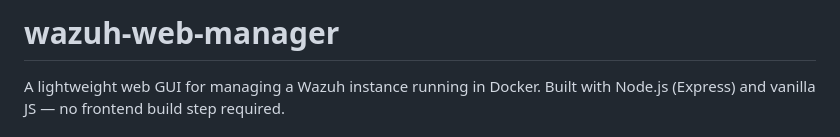
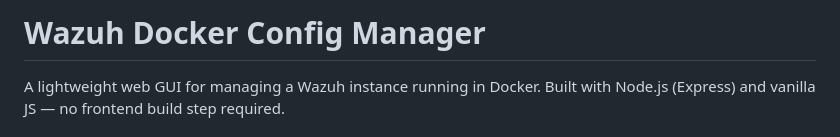
Before and after one commit to VJakoby/wazuh-docker-config-manager, a Markdown page: README.md, the part around the change. GitHub-like rendering.

```diff
--- a/README.md
+++ b/README.md
@@ -1,4 +1,4 @@
-# wazuh-web-manager
+# Wazuh Docker Config Manager
 
 A lightweight web GUI for managing a Wazuh instance running in Docker. Built with Node.js (Express) and vanilla JS — no frontend build step required.
 
```
